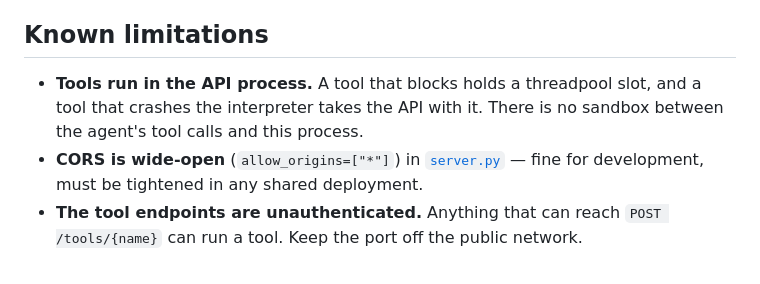
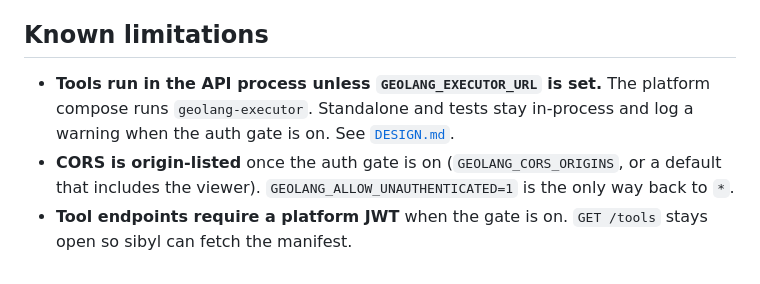
Before and after one commit to GeoLang/geolang, a Markdown page: docs/architecture.md, the part around the change. Rendered like a GitHub page.

Commit message:
update architecture limitations

```diff
--- a/docs/architecture.md
+++ b/docs/architecture.md
@@ -74,6 +74,6 @@ The agent should prefer **client-side** work (a `viewer_cmd` like `sql_query` ru
 
 ## Known limitations
 
-- **Tools run in the API process.** A tool that blocks holds a threadpool slot, and a tool that crashes the interpreter takes the API with it. There is no sandbox between the agent's tool calls and this process.
-- **CORS is wide-open** (`allow_origins=["*"]`) in [`server.py`](../src/api/server.py) — fine for development, must be tightened in any shared deployment.
-- **The tool endpoints are unauthenticated.** Anything that can reach `POST /tools/{name}` can run a tool. Keep the port off the public network.
+- **Tools run in the API process unless `GEOLANG_EXECUTOR_URL` is set.** The platform compose runs `geolang-executor`. Standalone and tests stay in-process and log a warning when the auth gate is on. See [`DESIGN.md`](DESIGN.md).
+- **CORS is origin-listed** once the auth gate is on (`GEOLANG_CORS_ORIGINS`, or a default that includes the viewer). `GEOLANG_ALLOW_UNAUTHENTICATED=1` is the only way back to `*`.
+- **Tool endpoints require a platform JWT** when the gate is on. `GET /tools` stays open so sibyl can fetch the manifest.
```
